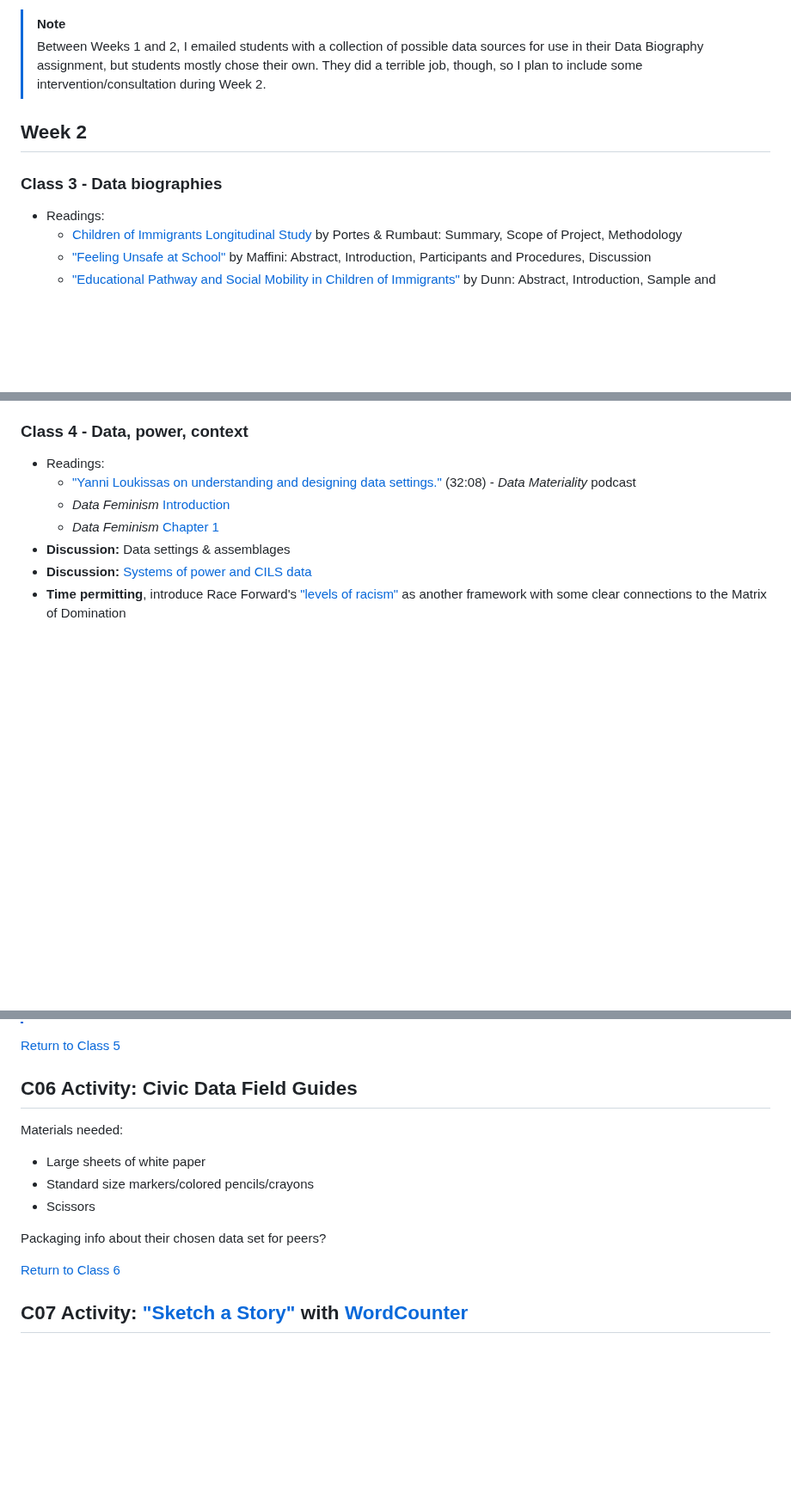
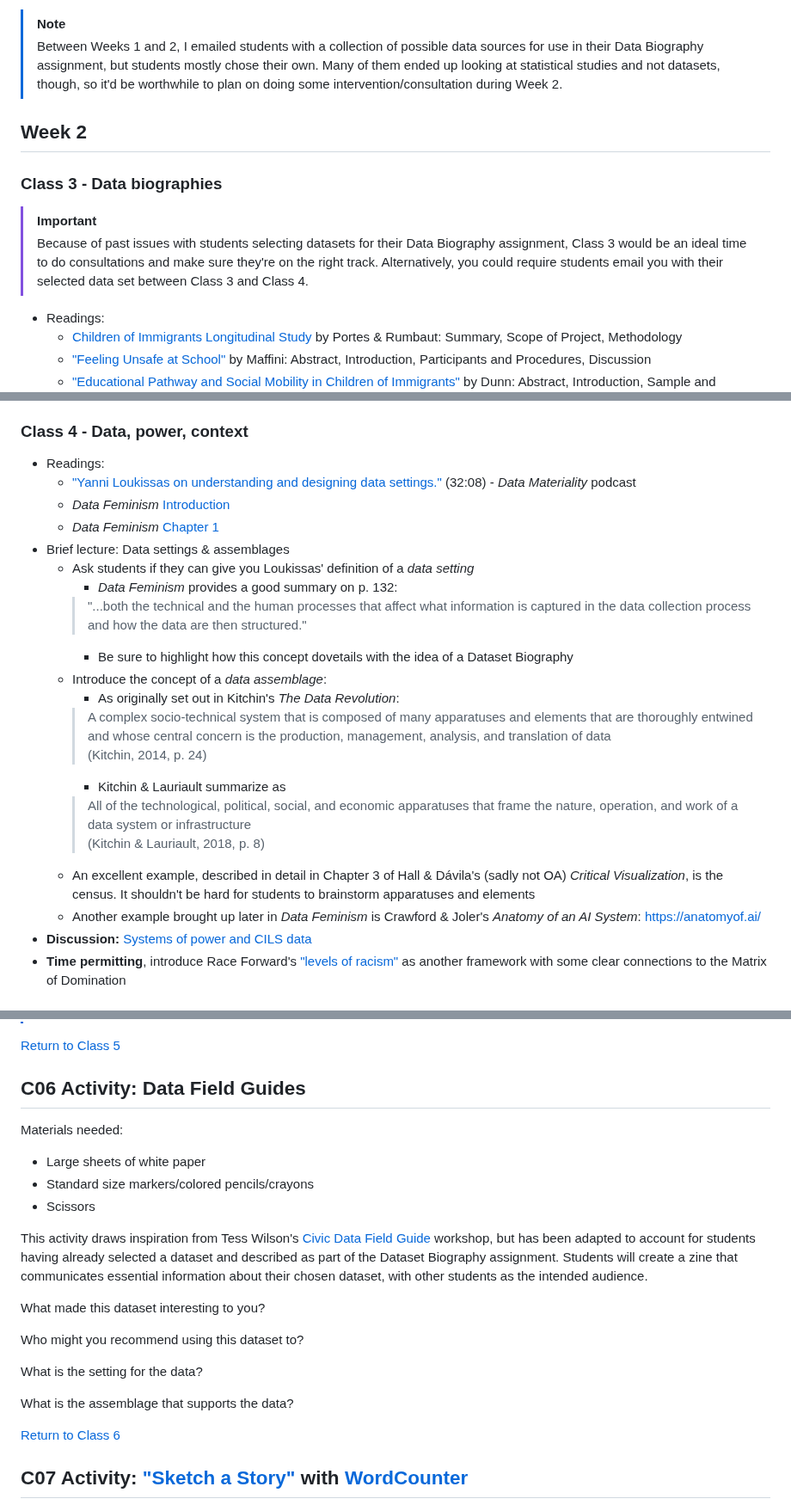
Before and after one commit to helloitsclayton/data-literacy, a Markdown page: instructor/Lesson Plan.md, 3 parts joined by grey strips. Shown at 86% size. Drawn GitHub-style; blank space fills up the shorter version.

Commit message:
Building out class 2 lecture

```diff
--- a/instructor/Lesson Plan.md
+++ b/instructor/Lesson Plan.md
@@ -34,11 +34,14 @@
    - [*Data User Guides*](https://github.com/rgradeck/Data-User-Guides/blob/master/README.md) from the Western Pennsylvania Regional Data Center
 
 > [!NOTE]
-> Between Weeks 1 and 2, I emailed students with a collection of possible data sources for use in their Data Biography assignment, but students mostly chose their own. They did a terrible job, though, so I plan to include some intervention/consultation during Week 2.
+> Between Weeks 1 and 2, I emailed students with a collection of possible data sources for use in their Data Biography assignment, but students mostly chose their own. Many of them ended up looking at statistical studies and not datasets, though, so it'd be worthwhile to plan on doing some intervention/consultation during Week 2.
 
 ## Week 2
 
 ### Class 3 - Data biographies
+
+> [!IMPORTANT]
+> Because of past issues with students selecting datasets for their Data Biography assignment, Class 3 would be an ideal time to do consultations and make sure they're on the right track. Alternatively, you could require students email you with their selected data set between Class 3 and Class 4.
 
 - Readings:
    - [Children of Immigrants Longitudinal Study](https://doi.org/10.3886/ICPSR20520.v3) by Portes & Rumbaut: Summary, Scope of Project, Methodology
@@ -55,7 +58,20 @@ Sketch the research data lifecycle(s) and how/why data biographies might fit int
    - ["Yanni Loukissas on understanding and designing data settings."](https://soundcloud.com/bbkvasari/data-materiality-episode-4-yanni-loukissas-on-understanding-and-designing-data-settings) (32:08) - *Data Materiality* podcast
    - *Data Feminism* [Introduction](https://data-feminism.mitpress.mit.edu/pub/frfa9szd/release/6)
    - *Data Feminism* [Chapter 1](https://data-feminism.mitpress.mit.edu/pub/vi8obxh7/release/4)
-- **Discussion:** Data settings & assemblages
+- Brief lecture: Data settings & assemblages
+   - Ask students if they can give you Loukissas' definition of a *data setting*
+      - *Data Feminism* provides a good summary on p. 132:
+      > "...both the technical and the human processes that affect what information is captured in the data collection process and how the data are then structured."
+      - Be sure to highlight how this concept dovetails with the idea of a Dataset Biography
+   - Introduce the concept of a *data assemblage*:
+      - As originally set out in Kitchin's *The Data Revolution*:
+      > A complex socio-technical system that is composed of many apparatuses and elements that are thoroughly entwined and whose central concern is the production, management, analysis, and translation of data
+      > (Kitchin, 2014, p. 24)
+      - Kitchin & Lauriault summarize as
+      > All of the technological, political, social, and economic apparatuses that frame the nature, operation, and work of a data system or infrastructure
+      > (Kitchin & Lauriault, 2018, p. 8)
+   - An excellent example, described in detail in Chapter 3 of Hall & Dávila's (sadly not OA) *Critical Visualization*, is the census. It shouldn't be hard for students to brainstorm apparatuses and elements
+   - Another example brought up later in *Data Feminism* is Crawford & Joler's *Anatomy of an AI System*: https://anatomyof.ai/
 - **Discussion:** [Systems of power and CILS data](#c04-discussion-systems-of-power-and-cils-data)
 - **Time permitting**, introduce Race Forward's ["levels of racism"](https://www.raceforward.org/what-racial-equity-0#racism-levels) as another framework with some clear connections to the Matrix of Domination
 
@@ -244,7 +260,7 @@ The activity as described in [the handout](https://databasic.io/en/wtfcsv/wtfcsv
 
 [Return to Class 5](#class-5---asking-questions-with-data)
 
-## C06 Activity: Civic Data Field Guides
+## C06 Activity: Data Field Guides
 
 Materials needed:
 
@@ -252,7 +268,15 @@ Materials needed:
 - Standard size markers/colored pencils/crayons
 - Scissors
 
-Packaging info about their chosen data set for peers?
+This activity draws inspiration from Tess Wilson's [Civic Data Field Guide](https://www.youtube.com/watch?v=THgAjGmXdQA) workshop, but has been adapted to account for students having already selected a dataset and described as part of the Dataset Biography assignment. Students will create a zine that communicates essential information about their chosen dataset, with other students as the intended audience.
+
+What made this dataset interesting to you?
+
+Who might you recommend using this dataset to?
+
+What is the setting for the data?
+
+What is the assemblage that supports the data?
 
 [Return to Class 6](#class-6---challenging-power)
 
```
Also changed, not shown: other parts of instructor/Lesson Plan.md (+1 -1 lines).
